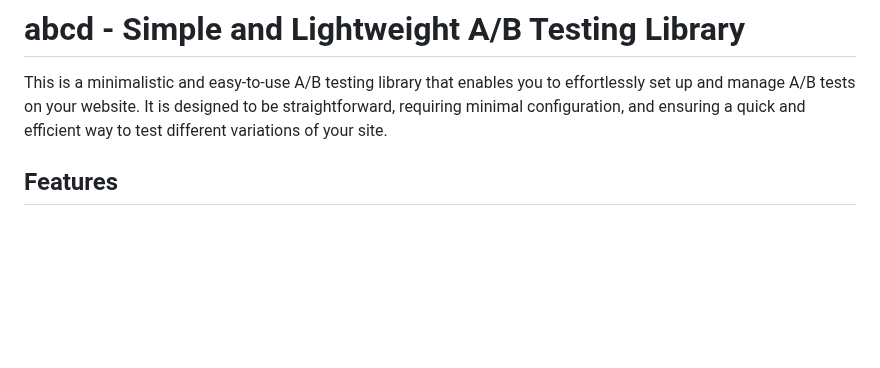
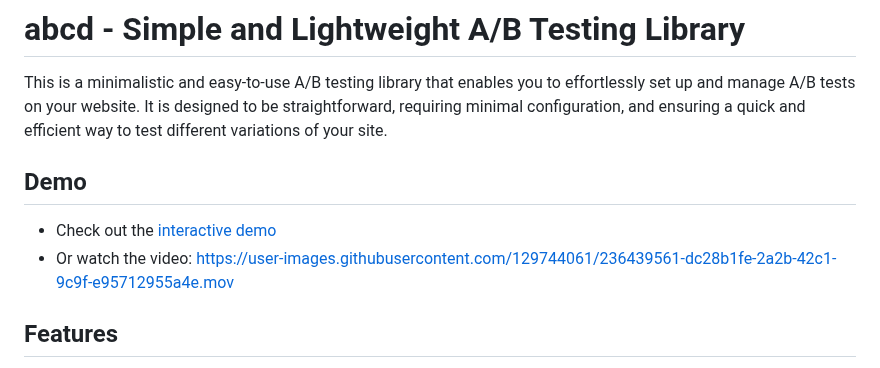
Before and after one commit to deriv-experiments/abcd, a Markdown page: README.md, the part around the change. Drawn GitHub-style; blank space fills up the shorter version.

Commit message:
Add demo video and link

```diff
--- a/README.md
+++ b/README.md
@@ -1,6 +1,11 @@
 # abcd - Simple and Lightweight A/B Testing Library
 
 This is a minimalistic and easy-to-use A/B testing library that enables you to effortlessly set up and manage A/B tests on your website. It is designed to be straightforward, requiring minimal configuration, and ensuring a quick and efficient way to test different variations of your site.
+
+## Demo
+- Check out the [interactive demo](deriv-experiments.github.io/abcd/)
+- Or watch the video:
+https://user-images.githubusercontent.com/129744061/236439561-dc28b1fe-2a2b-42c1-9c9f-e95712955a4e.mov
 
 ## Features
 
```
